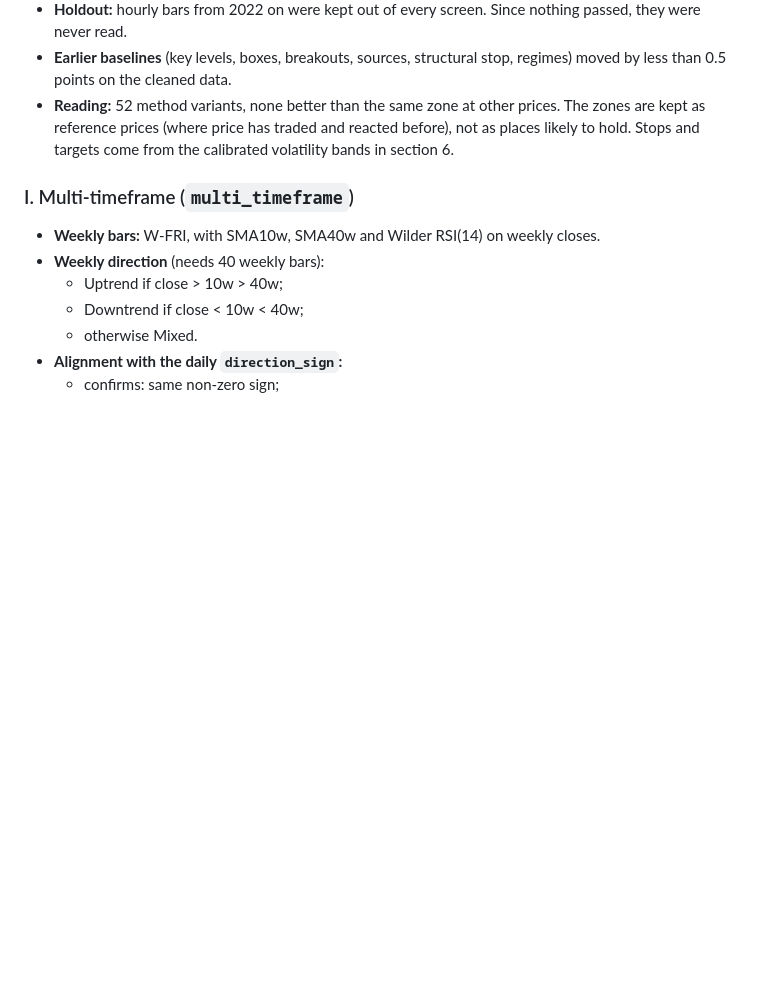
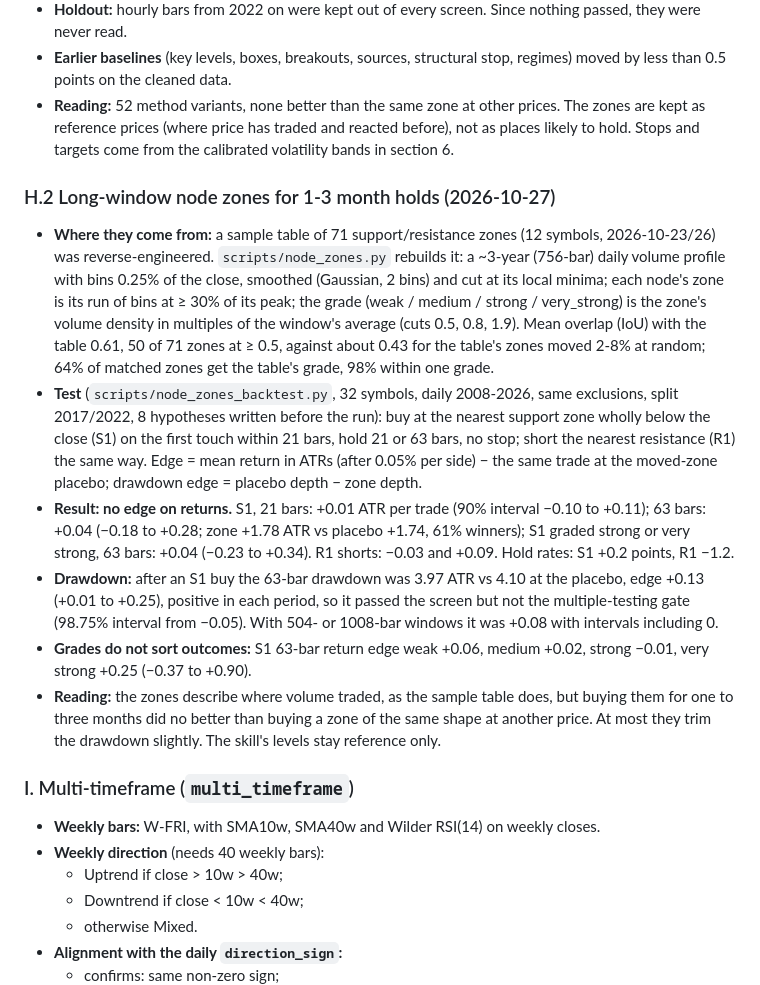
Before and after one commit to hulkbai-beep/fmp-technical-analysis, a Markdown page: references/methodology.md, the part around the change. Rendered like a GitHub page; blank space fills up the shorter version.

Commit message:
Methodology: long-window node zones show no edge for 1-3 month holds
Co-Authored-By: Claude Opus 5.5 <noreply@anthropic.com>
Claude-Session: https://claude.ai/code/session_01FKWn36r7PvGocmHL9WNzrf

```diff
--- a/references/methodology.md
+++ b/references/methodology.md
@@ -439,6 +439,31 @@ default periods (`sma20`, `rsi14`, …); the periods themselves come from config
   reference prices (where price has traded and reacted before), not as places likely to hold. Stops and
   targets come from the calibrated volatility bands in section 6.
 
+### H.2 Long-window node zones for 1-3 month holds (2026-10-27)
+- **Where they come from:** a sample table of 71 support/resistance zones (12 symbols, 2026-10-23/26) was
+  reverse-engineered. `scripts/node_zones.py` rebuilds it: a ~3-year (756-bar) daily volume profile with
+  bins 0.25% of the close, smoothed (Gaussian, 2 bins) and cut at its local minima; each node's zone is
+  its run of bins at ≥ 30% of its peak; the grade (weak / medium / strong / very_strong) is the zone's
+  volume density in multiples of the window's average (cuts 0.5, 0.8, 1.9). Mean overlap (IoU) with the
+  table 0.61, 50 of 71 zones at ≥ 0.5, against about 0.43 for the table's zones moved 2-8% at random;
+  64% of matched zones get the table's grade, 98% within one grade.
+- **Test** (`scripts/node_zones_backtest.py`, 32 symbols, daily 2008-2026, same exclusions, split
+  2017/2022, 8 hypotheses written before the run): buy at the nearest support zone wholly below the
+  close (S1) on the first touch within 21 bars, hold 21 or 63 bars, no stop; short the nearest resistance
+  (R1) the same way. Edge = mean return in ATRs (after 0.05% per side) − the same trade at the moved-zone
+  placebo; drawdown edge = placebo depth − zone depth.
+- **Result: no edge on returns.** S1, 21 bars: +0.01 ATR per trade (90% interval −0.10 to +0.11); 63 bars:
+  +0.04 (−0.18 to +0.28; zone +1.78 ATR vs placebo +1.74, 61% winners); S1 graded strong or very strong,
+  63 bars: +0.04 (−0.23 to +0.34). R1 shorts: −0.03 and +0.09. Hold rates: S1 +0.2 points, R1 −1.2.
+- **Drawdown:** after an S1 buy the 63-bar drawdown was 3.97 ATR vs 4.10 at the placebo, edge +0.13
+  (+0.01 to +0.25), positive in each period, so it passed the screen but not the multiple-testing gate
+  (98.75% interval from −0.05). With 504- or 1008-bar windows it was +0.08 with intervals including 0.
+- **Grades do not sort outcomes:** S1 63-bar return edge weak +0.06, medium +0.02, strong −0.01, very
+  strong +0.25 (−0.37 to +0.90).
+- **Reading:** the zones describe where volume traded, as the sample table does, but buying them for one to
+  three months did no better than buying a zone of the same shape at another price. At most they trim the
+  drawdown slightly. The skill's levels stay reference only.
+
 ### I. Multi-timeframe (`multi_timeframe`)
 - **Weekly bars:** W-FRI, with SMA10w, SMA40w and Wilder RSI(14) on weekly closes.
 - **Weekly direction** (needs 40 weekly bars):
```
